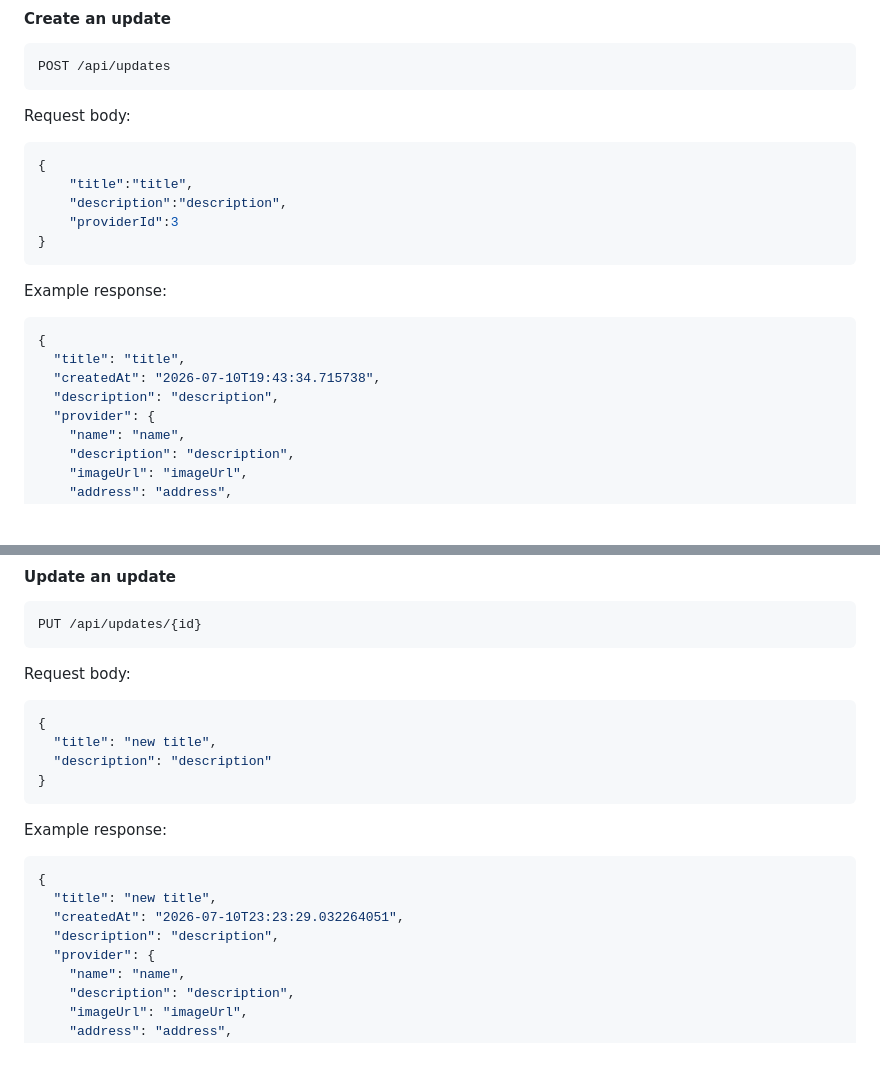
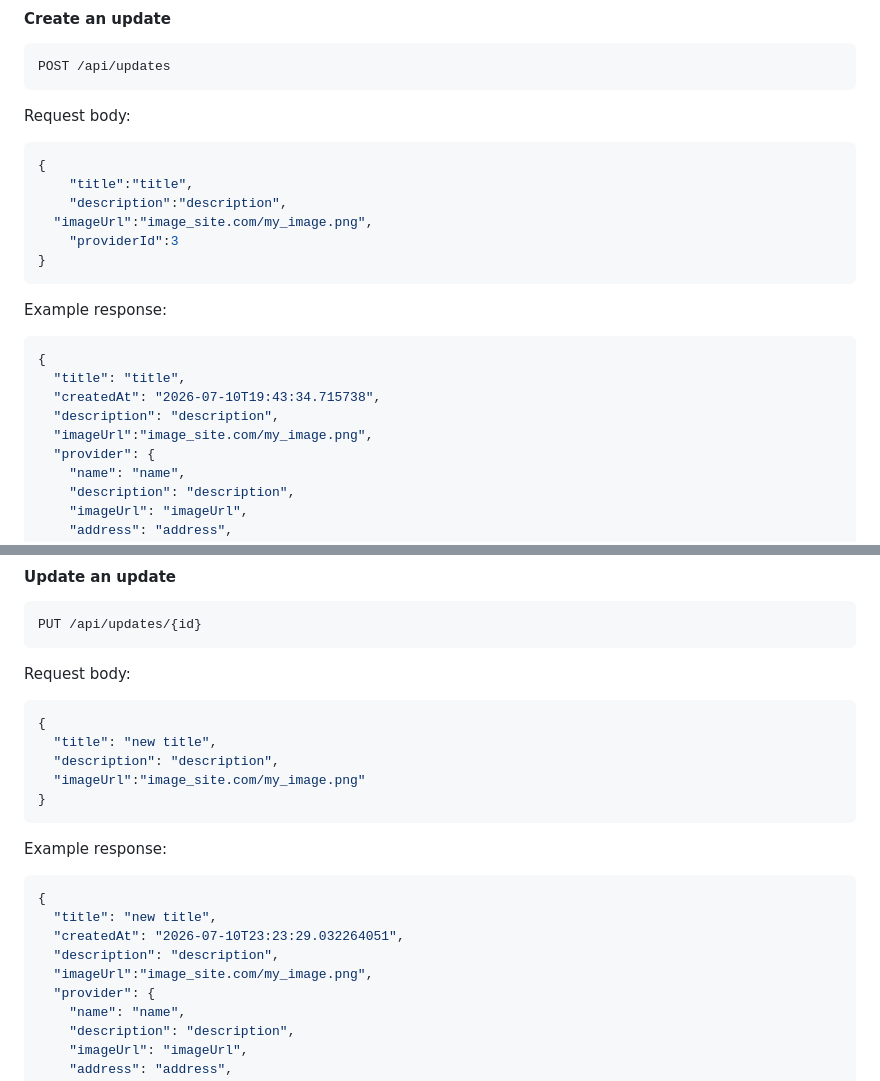
Before and after one commit to eabeil/su26-Team8, a Markdown page: backend-api/README.md, 2 parts joined by grey strips. Rendered like a GitHub page; blank space fills up the shorter version.

Commit message:
Refactor docs with imageUrl member of update

````diff
--- a/backend-api/README.md
+++ b/backend-api/README.md
@@ -1001,6 +1001,7 @@ Request body:
 {
 	"title":"title",
 	"description":"description",
+  "imageUrl":"image_site.com/my_image.png",
 	"providerId":3
 }
 ```
@@ -1012,6 +1013,7 @@ Example response:
   "title": "title",
   "createdAt": "2026-07-10T19:43:34.715738",
   "description": "description",
+  "imageUrl":"image_site.com/my_image.png",
   "provider": {
     "name": "name",
     "description": "description",
@@ -1036,7 +1038,8 @@ Request body:
 ```json
 {
   "title": "new title",
-  "description": "description"
+  "description": "description",
+  "imageUrl":"image_site.com/my_image.png"
 }
 ```
 
@@ -1047,6 +1050,7 @@ Example response:
   "title": "new title",
   "createdAt": "2026-07-10T23:23:29.032264051",
   "description": "description",
+  "imageUrl":"image_site.com/my_image.png",
   "provider": {
     "name": "name",
     "description": "description",
````
